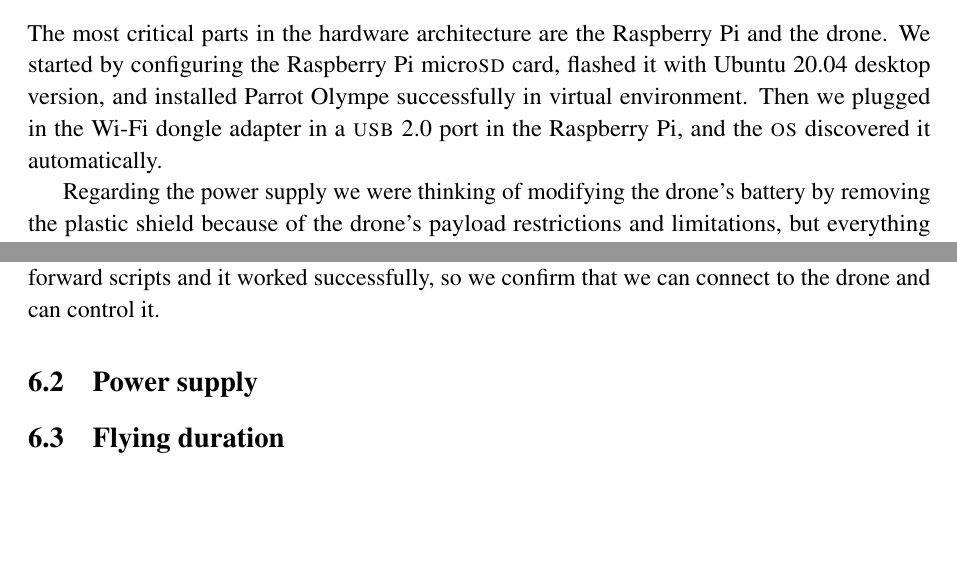
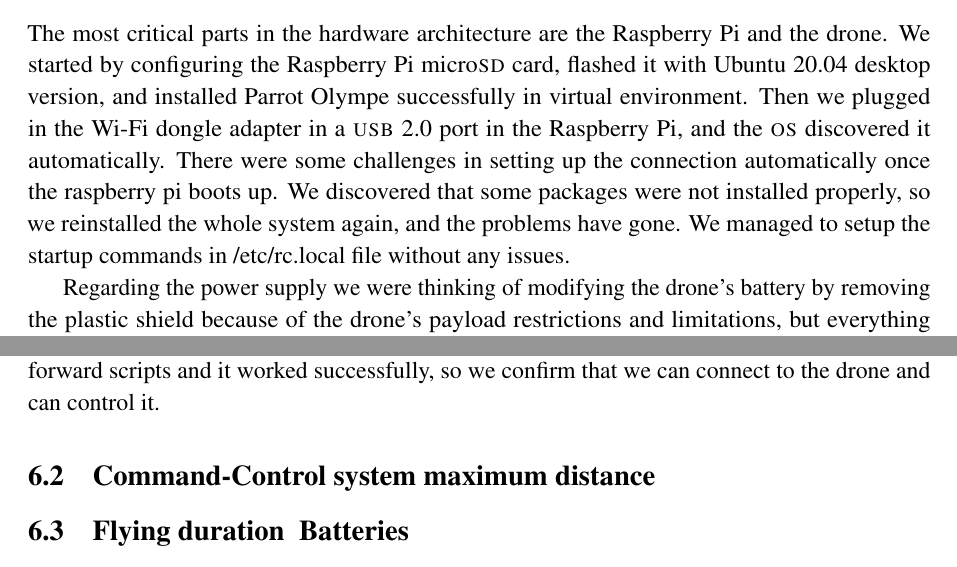
Before and after one commit to danielizham/dp-report, a LaTeX document (main.tex, which reads sections/implementation.tex, sections/testing.tex): two parts of pages 34 and 38 of 55, joined at a grey line, cut so that both start at the same text, the shorter picture padded with empty space. Compiled offline with pdfLaTeX.

Commit message:
updates to subsections

```diff
--- a/sections/implementation.tex
+++ b/sections/implementation.tex
@@ -47,6 +47,10 @@ and installed Parrot Olympe successfully in virtual environment.
 Then we plugged in the Wi-Fi dongle adapter
 in a \textsc{usb}~2.0 port in the Raspberry Pi,
 and the \textsc{os} discovered it automatically.
+There were some challenges in setting up the connection automatically
+once the raspberry pi boots up. We discovered that some packages were not installed properly,
+so we reinstalled the whole system again, and the problems have gone.
+We managed to setup the startup commands in /etc/rc.local file without any issues.
 
 Regarding the power supply we were thinking
 of modifying the drone's battery by removing the
--- a/sections/testing.tex
+++ b/sections/testing.tex
@@ -159,12 +159,11 @@ at www.aireye.com:8000. We executed the takeoff
 and move forward scripts and it worked successfully, so
 we confirm that we can connect to the drone and can control it.
 
-\subsection{Power supply}
+\subsection{Command-Control system maximum distance}
 
 
 
-
-\subsection{Flying duration}
+\subsection{Flying duration & Batteries}
 
 \lipsum[1]
 
```
Also changed, not shown: sections/testing.tex (5 more changed lines).
